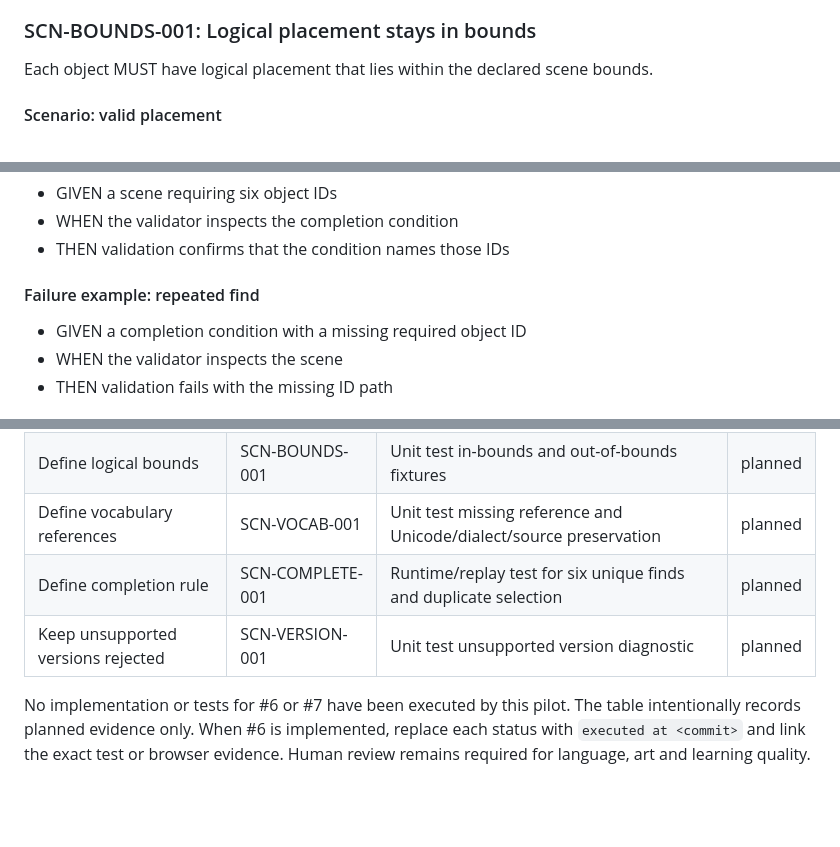
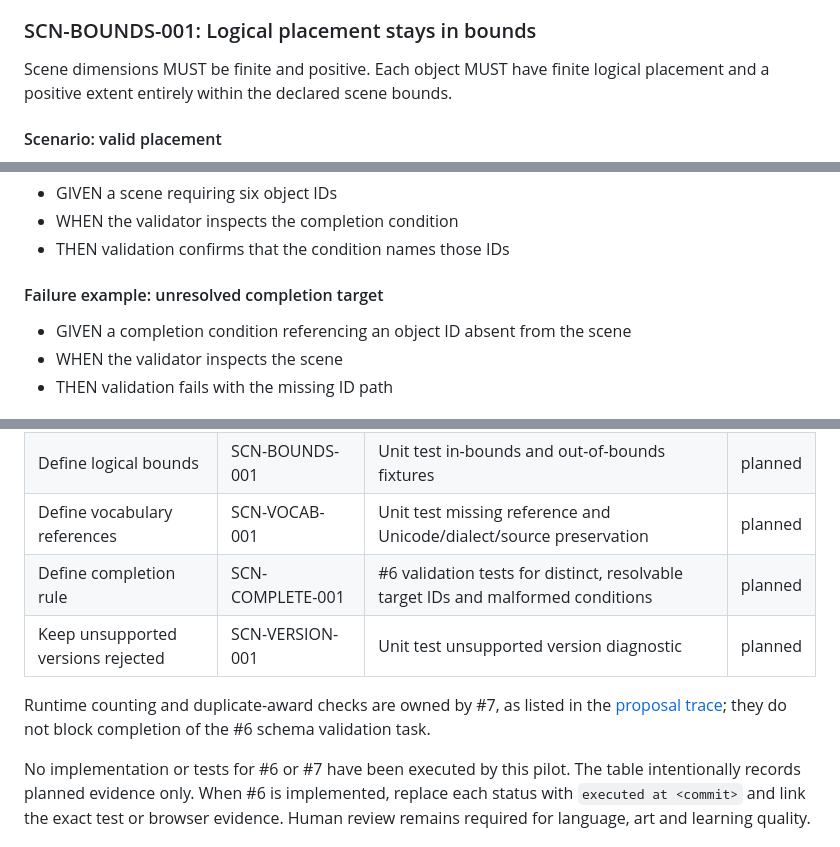
Before and after one commit to jonesrussell/minoo-game-engine, a Markdown page: docs/specs/scene-contract.md, 3 parts joined by grey strips. Rendered like a GitHub page; blank space fills up the shorter version.

Commit message:
Clarify scene validation and runtime verification ownership

```diff
--- a/docs/specs/scene-contract.md
+++ b/docs/specs/scene-contract.md
@@ -51,8 +51,8 @@ unique stable identifier within that scene.
 
 ### SCN-BOUNDS-001: Logical placement stays in bounds
 
-Each object MUST have logical placement that lies within the declared scene
-bounds.
+Scene dimensions MUST be finite and positive. Each object MUST have finite
+logical placement and a positive extent entirely within the declared scene bounds.
 
 #### Scenario: valid placement
 
@@ -98,9 +98,9 @@ object IDs. Runtime counting, replay and awarding completion belong to issue #7.
 - WHEN the validator inspects the completion condition
 - THEN validation confirms that the condition names those IDs
 
-#### Failure example: repeated find
+#### Failure example: unresolved completion target
 
-- GIVEN a completion condition with a missing required object ID
+- GIVEN a completion condition referencing an object ID absent from the scene
 - WHEN the validator inspects the scene
 - THEN validation fails with the missing ID path
 
@@ -119,8 +119,12 @@ marked as non-release content and must not invent language or cultural claims.
 | Define scene and object IDs | SCN-IDENTITY-001 | Unit test valid IDs and duplicate-ID diagnostic with path | planned |
 | Define logical bounds | SCN-BOUNDS-001 | Unit test in-bounds and out-of-bounds fixtures | planned |
 | Define vocabulary references | SCN-VOCAB-001 | Unit test missing reference and Unicode/dialect/source preservation | planned |
-| Define completion rule | SCN-COMPLETE-001 | Runtime/replay test for six unique finds and duplicate selection | planned |
+| Define completion rule | SCN-COMPLETE-001 | #6 validation tests for distinct, resolvable target IDs and malformed conditions | planned |
 | Keep unsupported versions rejected | SCN-VERSION-001 | Unit test unsupported version diagnostic | planned |
+
+Runtime counting and duplicate-award checks are owned by #7, as listed in the
+[proposal trace](../proposals/32-scene-contract.md); they do not block completion
+of the #6 schema validation task.
 
 No implementation or tests for #6 or #7 have been executed by this pilot. The table
 intentionally records planned evidence only. When #6 is implemented, replace
```
Also changed, not shown: other parts of docs/specs/scene-contract.md (+1 -1 lines).
